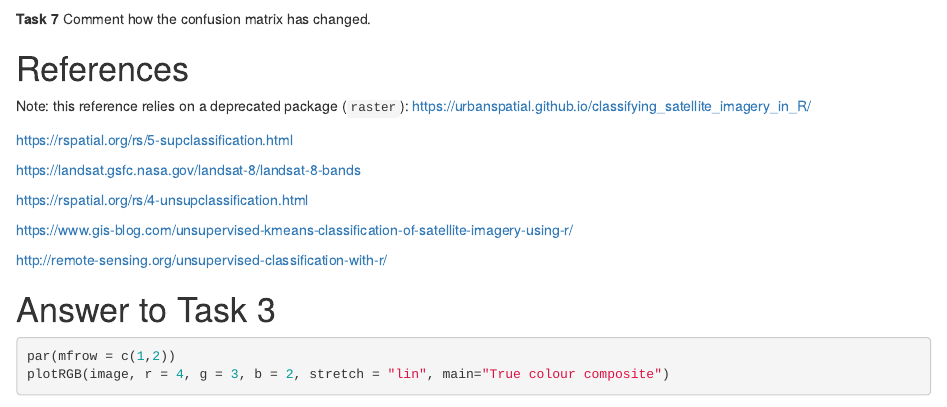
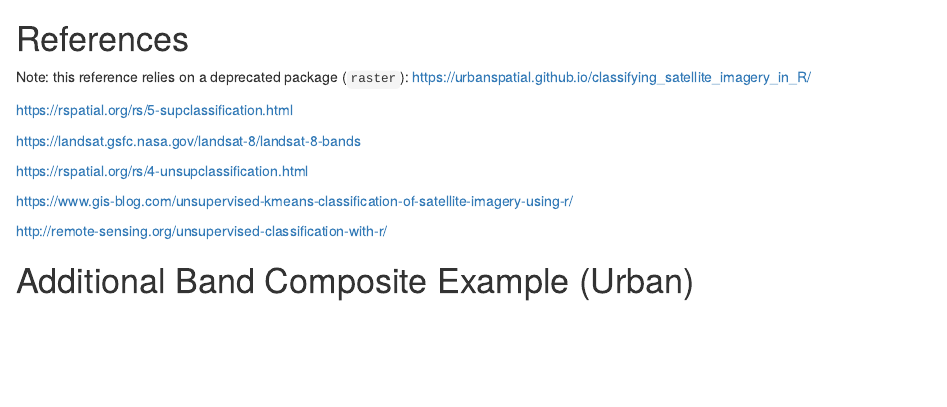
Before and after one commit to mpardy/satellite-imagery-and-machine-learning, an R Markdown document (Satellite_imagery_ML.Rmd): the page in a window 1100 px wide, from 70 px down before the commit and from 18680 px down after it. Rendered offline with R 4.5, knitr and Pandoc, with nearby package versions; some code elsewhere in the file could not run offline.

Commit message:
Remove all Task labels and task references from Rmd

````diff
--- a/Satellite_imagery_ML.Rmd
+++ b/Satellite_imagery_ML.Rmd
@@ -746,10 +743,6 @@
 
 ```
 
-**Task 7** Comment how the confusion matrix has changed.
-
-
-
 
 # References
 
@@ -767,9 +760,9 @@
 http://remote-sensing.org/unsupervised-classification-with-r/
 
 
-# Answer to Task 3
+# Additional Band Composite Example (Urban)
 
-``` {r task 3}
+``` {r urban_composite}
 par(mfrow = c(1,2))
 plotRGB(image, r = 4, g = 3, b = 2, stretch = "lin", main="True colour composite")
 plotRGB(image, r = 7, g = 6, b = 4, stretch = "lin", main="False colour composite - Urban")
````
Also changed, not shown: Satellite_imagery_ML.Rmd (7 more changed lines).
